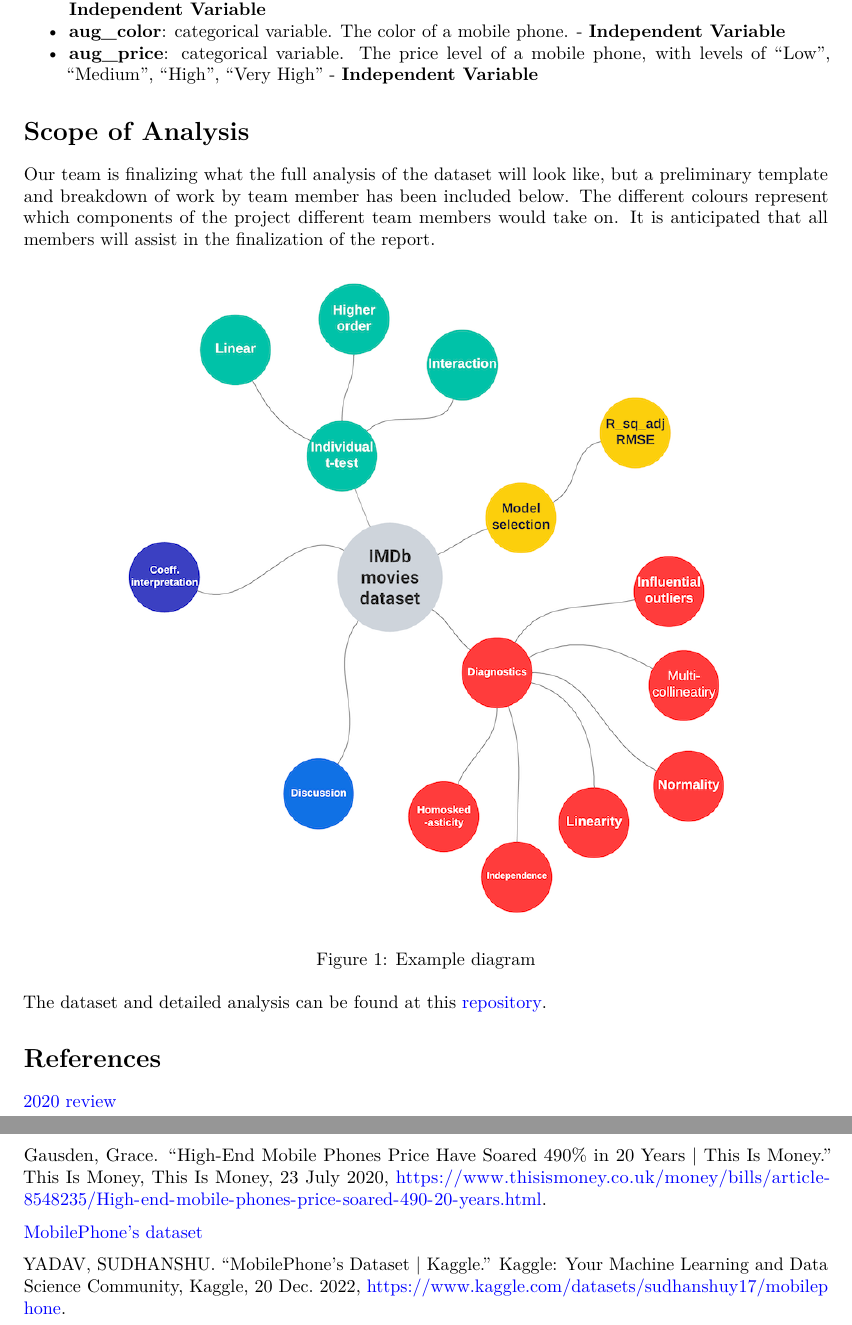
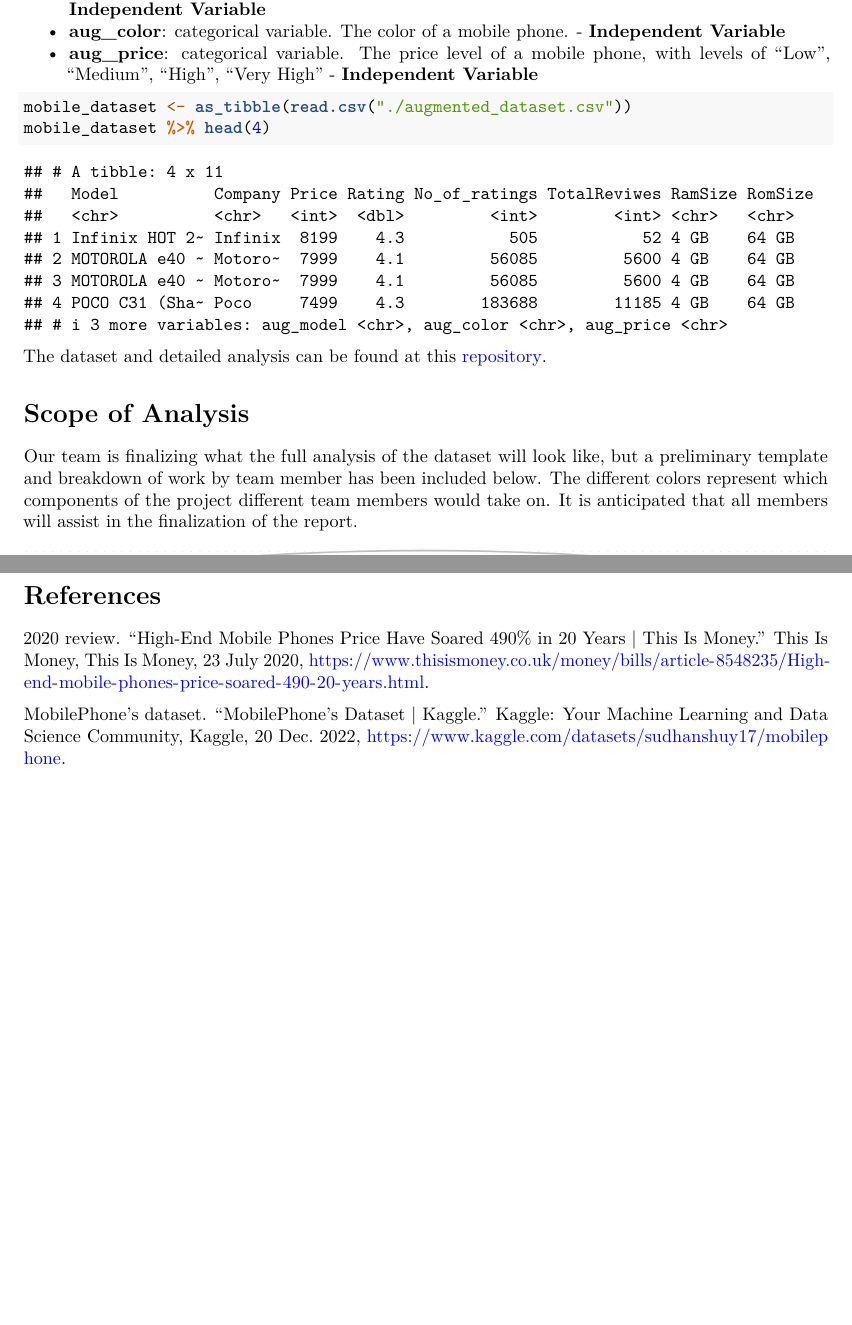
Before and after one commit to rudy090992/Statistical-Model-for-Mobile-Phones, an R Markdown document (proposal/Group 10 Project Proposal -SF.Rmd): two parts of pages 3 and 4 of 4, joined at a grey line, cut so that both start at the same text, the shorter picture padded with empty space. Rendered offline with R 4.5, knitr and Pandoc, then LaTeX, with nearby package versions; both versions are drawn in the output format of the newer one; a font, style sheet, LaTeX package, included part or bibliography that could not be used is replaced or left out.

Commit message:
trim version

````diff
--- a/proposal/Group 10 Project Proposal -SF.Rmd
+++ b/proposal/Group 10 Project Proposal -SF.Rmd
@@ -5,16 +5,16 @@ author:
 - Stuart Finley(30191070), Andrii Voitkiv(30199373)
 date: "`r format(Sys.time(), '%Y-%m-%d')`"
 output:
-  html_document:
-    toc: yes
-    df_print: paged
-  lof: yes
-  lot: yes
   pdf_document:
     extra_dependencies:
     - bbm
     - xcolor
     toc: yes
+  lof: yes
+  lot: yes
+  html_document:
+    toc: yes
+    df_print: paged
 geometry: margin=3cm
 subtitle: Proposal for final project (MDSA Winter 2023)
 urlcolor: blue
@@ -86,20 +86,21 @@ and its storage capacity. The latter being also listed as a separate column. - *
 * **aug_color**: categorical variable. The color of a mobile phone. - **Independent Variable**
 * **aug_price**: categorical variable. The price level of a mobile phone, with levels of "Low", "Medium", "High", "Very High" - **Independent Variable**
 
+```{r 2.1 Load Data}
+mobile_dataset <- as_tibble(read.csv("./augmented_dataset.csv"))
+mobile_dataset %>% head(4)
+```
+The dataset and detailed analysis can be found at this [repository](https://github.com/YongpengFu/Statistical-Model-for-Mobile-Phones).
+
 # Scope of Analysis
 
-Our team is finalizing what the full analysis of the dataset will look like, but a preliminary template and breakdown of work by team member has been included below. The different colours represent which components of the project different team members would take on. It is anticipated that all members will assist in the finalization of the report.
+Our team is finalizing what the full analysis of the dataset will look like, but a preliminary template and breakdown of work by team member has been included below. The different colors represent which components of the project different team members would take on. It is anticipated that all members will assist in the finalization of the report.
 
-![Example diagram](./Img/sample_analysis.png)
-
-The dataset and detailed analysis can be found at this [repository](https://github.com/YongpengFu/Statistical-Model-for-Mobile-Phones).
+![Project Workflow](./Img/project-workflow.png)
+\pagebreak
 
 # References
 
-[2020 review](https://www.thisismoney.co.uk/money/bills/article-8548235/High-end-mobile-phones-price-soared-490-20-years.html)
+2020 review. “High-End Mobile Phones Price Have Soared 490% in 20 Years | This Is Money.” This Is Money, This Is Money, 23 July 2020, https://www.thisismoney.co.uk/money/bills/article-8548235/High-end-mobile-phones-price-soared-490-20-years.html.
 
-Gausden, Grace. “High-End Mobile Phones Price Have Soared 490% in 20 Years | This Is Money.” This Is Money, This Is Money, 23 July 2020, https://www.thisismoney.co.uk/money/bills/article-8548235/High-end-mobile-phones-price-soared-490-20-years.html.
-
-[MobilePhone's dataset](https://www.kaggle.com/datasets/sudhanshuy17/mobilephone)
-
-YADAV, SUDHANSHU. “MobilePhone’s Dataset | Kaggle.” Kaggle: Your Machine Learning and Data Science Community, Kaggle, 20 Dec. 2022, https://www.kaggle.com/datasets/sudhanshuy17/mobilephone.
+MobilePhone's dataset. “MobilePhone’s Dataset | Kaggle.” Kaggle: Your Machine Learning and Data Science Community, Kaggle, 20 Dec. 2022, https://www.kaggle.com/datasets/sudhanshuy17/mobilephone.
````
Also changed, not shown: proposal/Group-10-Project-Proposal--SF.pdf (added), proposal/Group 10 Project Proposal -SF.Rmd (4 more changed lines), 1 other file.
